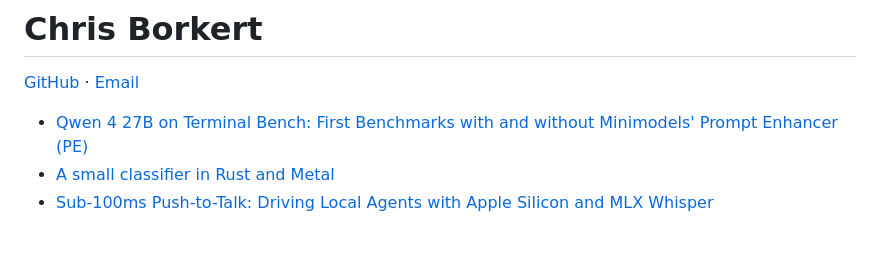
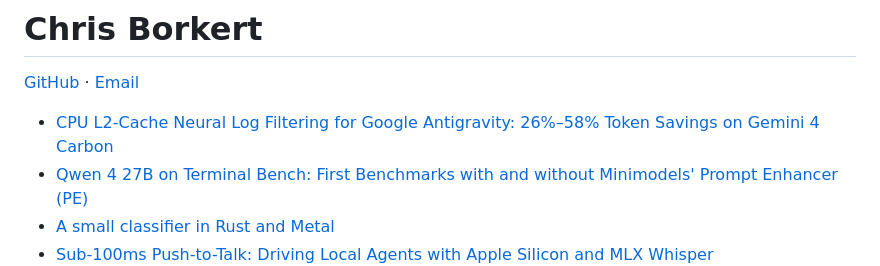
Before and after one commit to borkert/borkert.dev, a Markdown page: index.md, the part around the change. Drawn GitHub-style; blank space fills up the shorter version.

Commit message:
Publish post: CPU L2-Cache Neural Log Filtering for Google Antigravity on Gemini 4 Carbon

```diff
--- a/index.md
+++ b/index.md
@@ -2,6 +2,7 @@
 
 [GitHub](https://github.com/digplan) · [Email](mailto:chris@borkert.dev)
 
+- [CPU L2-Cache Neural Log Filtering for Google Antigravity: 26%–58% Token Savings on Gemini 4 Carbon](/posts/l2-cache-neural-log-filter-agy-gemini-4-carbon.html)
 - [Qwen 4 27B on Terminal Bench: First Benchmarks with and without Minimodels' Prompt Enhancer (PE)](/posts/prompt-enhancer-terminal-bench-qwen4-27b.html)
 - [A small classifier in Rust and Metal](/posts/minimodels-rust-metal.html)
 - [Sub-100ms Push-to-Talk: Driving Local Agents with Apple Silicon and MLX Whisper](/posts/push-to-talk-voice-command-mlx-whisper.html)
```
Also changed, not shown: drafts/draft-l2-cache-neural-log-filter-agy-gemini-4-carbon.md (added, +151 -0 lines), assets/charts/agy_l2_cache_footprint.png (added), assets/charts/agy_l2_pe_tokens_context.png (added), 5 other files.
